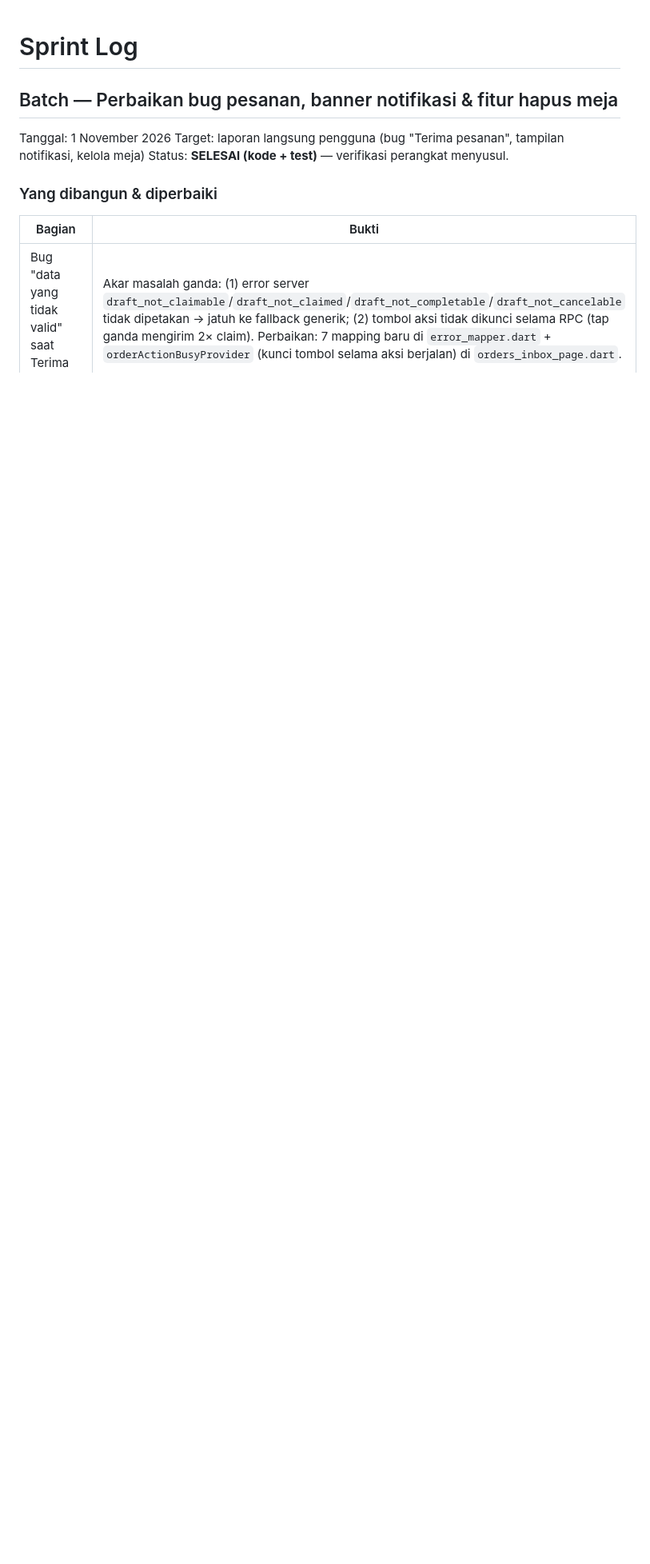
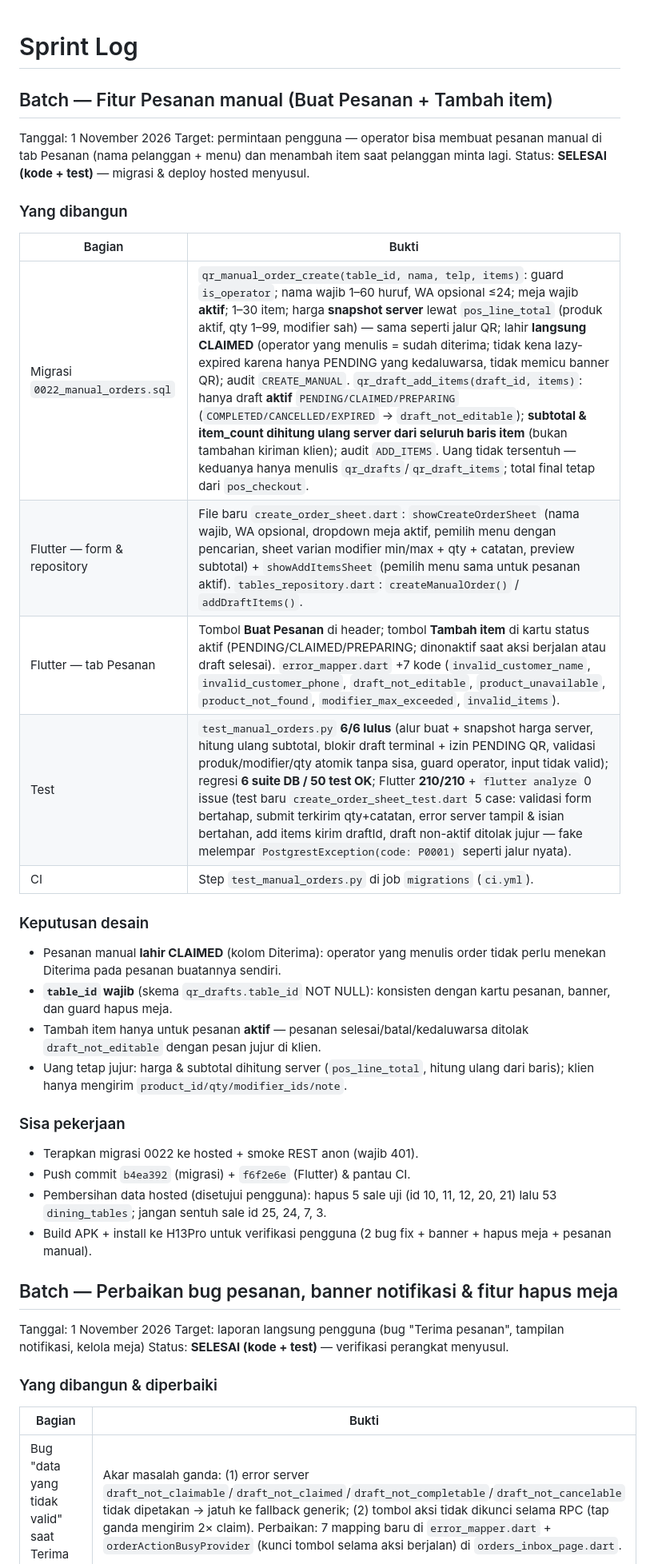
Before and after one commit to awaaaaja/SmartPOS, a Markdown page: docs/sprint-log.md, the part around the change. Shown at 80% size. Rendered like a GitHub page; blank space fills up the shorter version.

Commit message:
docs(sprint-log): entri batch fitur pesanan manual

```diff
--- a/docs/sprint-log.md
+++ b/docs/sprint-log.md
@@ -1,4 +1,34 @@
 # Sprint Log
+
+## Batch — Fitur Pesanan manual (Buat Pesanan + Tambah item)
+Tanggal: 1 November 2026
+Target: permintaan pengguna — operator bisa membuat pesanan manual di tab Pesanan (nama pelanggan + menu) dan menambah item saat pelanggan minta lagi.
+Status: **SELESAI (kode + test)** — migrasi & deploy hosted menyusul.
+
+### Yang dibangun
+| Bagian | Bukti |
+|---|---|
+| Migrasi `0022_manual_orders.sql` | `qr_manual_order_create(table_id, nama, telp, items)`: guard `is_operator`; nama wajib 1–60 huruf, WA opsional ≤24; meja wajib **aktif**; 1–30 item; harga **snapshot server** lewat `pos_line_total` (produk aktif, qty 1–99, modifier sah) — sama seperti jalur QR; lahir **langsung CLAIMED** (operator yang menulis = sudah diterima; tidak kena lazy-expired karena hanya PENDING yang kedaluwarsa, tidak memicu banner QR); audit `CREATE_MANUAL`. `qr_draft_add_items(draft_id, items)`: hanya draft **aktif** `PENDING/CLAIMED/PREPARING` (`COMPLETED/CANCELLED/EXPIRED` → `draft_not_editable`); **subtotal & item_count dihitung ulang server dari seluruh baris item** (bukan tambahan kiriman klien); audit `ADD_ITEMS`. Uang tidak tersentuh — keduanya hanya menulis `qr_drafts`/`qr_draft_items`; total final tetap dari `pos_checkout`. |
+| Flutter — form & repository | File baru `create_order_sheet.dart`: `showCreateOrderSheet` (nama wajib, WA opsional, dropdown meja aktif, pemilih menu dengan pencarian, sheet varian modifier min/max + qty + catatan, preview subtotal) + `showAddItemsSheet` (pemilih menu sama untuk pesanan aktif). `tables_repository.dart`: `createManualOrder()` / `addDraftItems()`. |
+| Flutter — tab Pesanan | Tombol **Buat Pesanan** di header; tombol **Tambah item** di kartu status aktif (PENDING/CLAIMED/PREPARING; dinonaktif saat aksi berjalan atau draft selesai). `error_mapper.dart` +7 kode (`invalid_customer_name`, `invalid_customer_phone`, `draft_not_editable`, `product_unavailable`, `product_not_found`, `modifier_max_exceeded`, `invalid_items`). |
+| Test | `test_manual_orders.py` **6/6 lulus** (alur buat + snapshot harga server, hitung ulang subtotal, blokir draft terminal + izin PENDING QR, validasi produk/modifier/qty atomik tanpa sisa, guard operator, input tidak valid); regresi **6 suite DB / 50 test OK**; Flutter **210/210** + `flutter analyze` 0 issue (test baru `create_order_sheet_test.dart` 5 case: validasi form bertahap, submit terkirim qty+catatan, error server tampil & isian bertahan, add items kirim draftId, draft non-aktif ditolak jujur — fake melempar `PostgrestException(code: P0001)` seperti jalur nyata). |
+| CI | Step `test_manual_orders.py` di job `migrations` (`ci.yml`). |
+
+### Keputusan desain
+- Pesanan manual **lahir CLAIMED** (kolom Diterima): operator yang menulis order
+  tidak perlu menekan Diterima pada pesanan buatannya sendiri.
+- **`table_id` wajib** (skema `qr_drafts.table_id` NOT NULL): konsisten dengan
+  kartu pesanan, banner, dan guard hapus meja.
+- Tambah item hanya untuk pesanan **aktif** — pesanan selesai/batal/kedaluwarsa
+  ditolak `draft_not_editable` dengan pesan jujur di klien.
+- Uang tetap jujur: harga & subtotal dihitung server (`pos_line_total`,
+  hitung ulang dari baris); klien hanya mengirim `product_id/qty/modifier_ids/note`.
+
+### Sisa pekerjaan
+- Terapkan migrasi 0022 ke hosted + smoke REST anon (wajib 401).
+- Push commit `b4ea392` (migrasi) + `f6f2e6e` (Flutter) & pantau CI.
+- Pembersihan data hosted (disetujui pengguna): hapus 5 sale uji (id 10, 11, 12, 20, 21) lalu 53 `dining_tables`; jangan sentuh sale id 25, 24, 7, 3.
+- Build APK + install ke H13Pro untuk verifikasi pengguna (2 bug fix + banner + hapus meja + pesanan manual).
 
 ## Batch — Perbaikan bug pesanan, banner notifikasi & fitur hapus meja
 Tanggal: 1 November 2026
```
